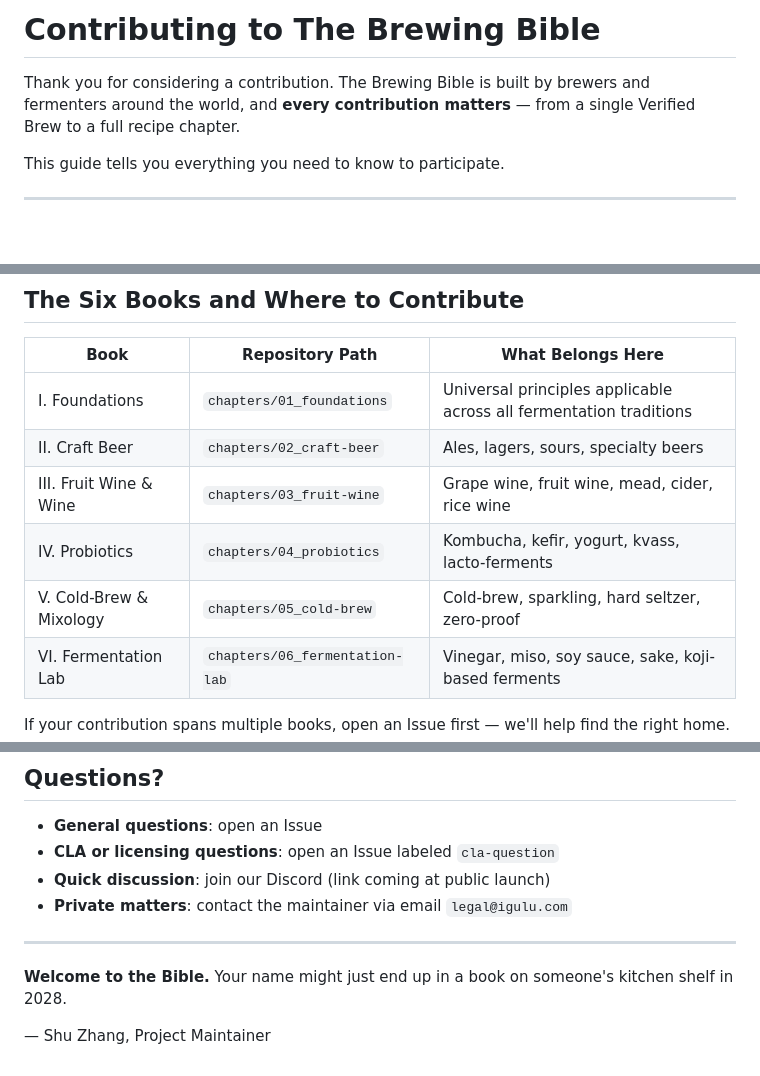
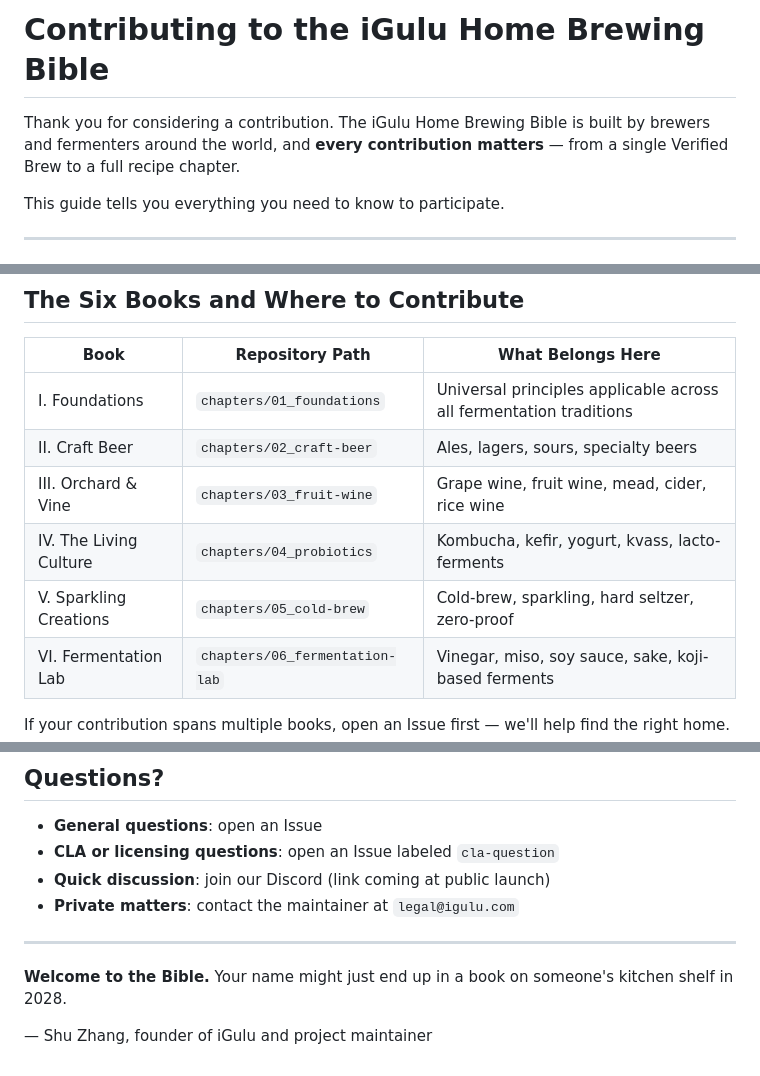
Before and after one commit to ShuZhang-Brewing/igulu-home-brewing-bible, a Markdown page: CONTRIBUTING.md, 3 parts joined by grey strips. Rendered like a GitHub page; blank space fills up the shorter version.

Commit message:
Update CONTRIBUTING with iGulu Home Brewing Bible naming + new book titles

```diff
--- a/CONTRIBUTING.md
+++ b/CONTRIBUTING.md
@@ -1,6 +1,6 @@
-# Contributing to The Brewing Bible
+# Contributing to the iGulu Home Brewing Bible
 
-Thank you for considering a contribution. The Brewing Bible is built by brewers and fermenters around the world, and **every contribution matters** — from a single Verified Brew to a full recipe chapter.
+Thank you for considering a contribution. The iGulu Home Brewing Bible is built by brewers and fermenters around the world, and **every contribution matters** — from a single Verified Brew to a full recipe chapter.
 
 This guide tells you everything you need to know to participate.
 
@@ -111,9 +111,9 @@ Tiers are how the project recognizes the depth and impact of your contributions
 |------|----------------|-------------------|
 | I. Foundations | `chapters/01_foundations` | Universal principles applicable across all fermentation traditions |
 | II. Craft Beer | `chapters/02_craft-beer` | Ales, lagers, sours, specialty beers |
-| III. Fruit Wine & Wine | `chapters/03_fruit-wine` | Grape wine, fruit wine, mead, cider, rice wine |
-| IV. Probiotics | `chapters/04_probiotics` | Kombucha, kefir, yogurt, kvass, lacto-ferments |
-| V. Cold-Brew & Mixology | `chapters/05_cold-brew` | Cold-brew, sparkling, hard seltzer, zero-proof |
+| III. Orchard & Vine | `chapters/03_fruit-wine` | Grape wine, fruit wine, mead, cider, rice wine |
+| IV. The Living Culture | `chapters/04_probiotics` | Kombucha, kefir, yogurt, kvass, lacto-ferments |
+| V. Sparkling Creations | `chapters/05_cold-brew` | Cold-brew, sparkling, hard seltzer, zero-proof |
 | VI. Fermentation Lab | `chapters/06_fermentation-lab` | Vinegar, miso, soy sauce, sake, koji-based ferments |
 
 If your contribution spans multiple books, open an Issue first — we'll help find the right home.
@@ -180,10 +180,10 @@ This is a project where everyone — beginner brewer, experienced fermenter, foo
 - **General questions**: open an Issue
 - **CLA or licensing questions**: open an Issue labeled `cla-question`
 - **Quick discussion**: join our Discord (link coming at public launch)
-- **Private matters**: contact the maintainer via email `legal@igulu.com`
+- **Private matters**: contact the maintainer at `legal@igulu.com`
 
 ---
 
 **Welcome to the Bible.** Your name might just end up in a book on someone's kitchen shelf in 2028.
 
-— Shu Zhang, Project Maintainer
+— Shu Zhang, founder of iGulu and project maintainer
```
